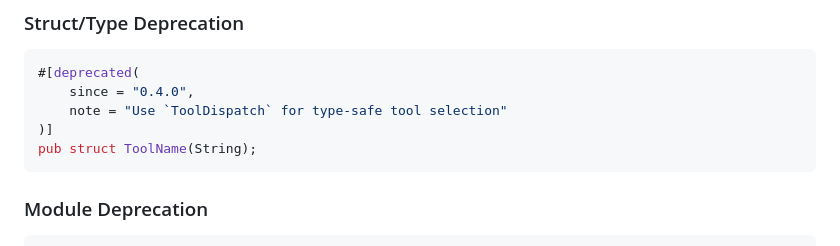
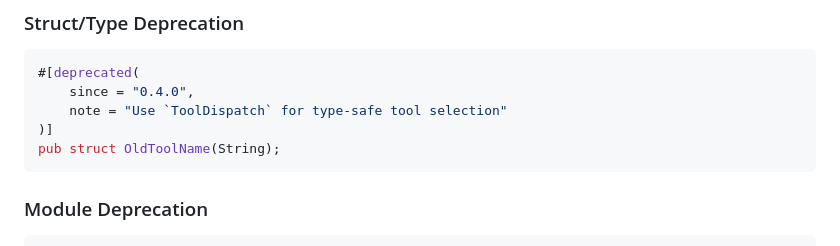
Before and after one commit to shurankain/skreaver, a Markdown page: DEPRECATION_POLICY.md, the part around the change. GitHub-like rendering.

Commit message:
docs: update

````diff
--- a/DEPRECATION_POLICY.md
+++ b/DEPRECATION_POLICY.md
@@ -209,7 +209,7 @@ pub fn execute_tool_by_name(&self, name: &str) -> Result<String, Error> {
     since = "0.4.0",
     note = "Use `ToolDispatch` for type-safe tool selection"
 )]
-pub struct ToolName(String);
+pub struct OldToolName(String);
 ```
 
 ### Module Deprecation
````
